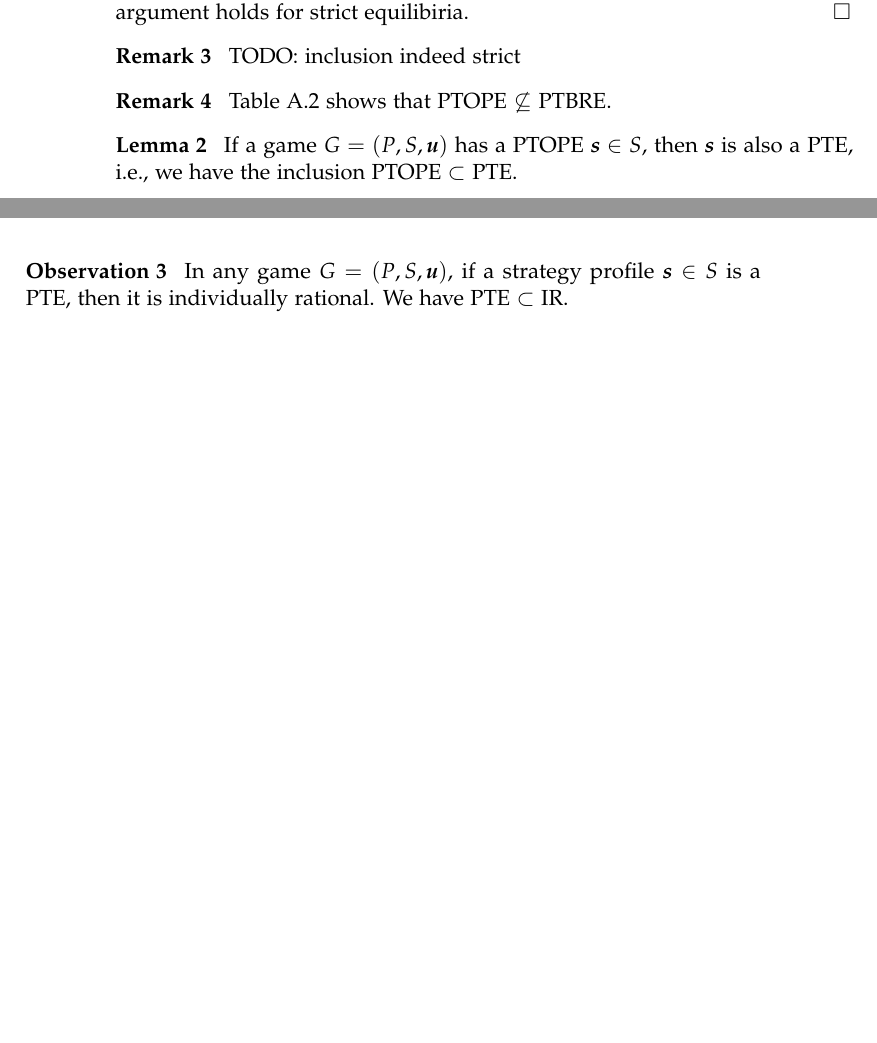
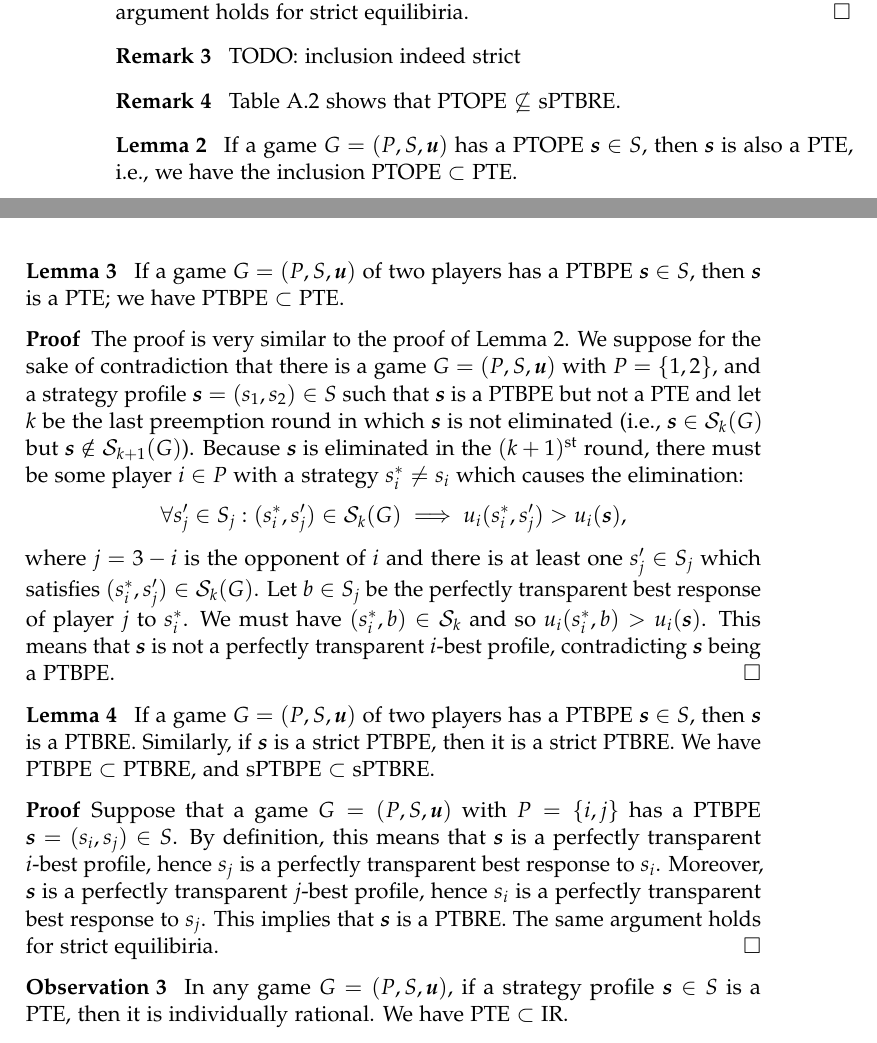
Before and after one commit to KuceraMartin/perfect-prediction-game, a LaTeX thesis (report/report.tex, which reads report/chapters/game-theory.tex): two parts of pages 26 and 27 of 38, joined at a grey line, cut so that both start at the same text, the shorter picture padded with empty space. Compiled offline with pdfLaTeX.

Commit message:
report; PTBPE subset PTE, PTBPE subset PTBRE

```diff
--- a/report/chapters/game-theory.tex
+++ b/report/chapters/game-theory.tex
@@ -144,7 +144,7 @@ Thus, we have sPTOPE $\subset$ PTOPE, sPTBPE $\subset$ PTBPE, and sPTBRE $\subse
 \end{remark}
 
 \begin{remark}
-	\autoref{tab:PTOPE-not-sub-sptbre} shows that PTOPE $\not\subseteq$ PTBRE.
+	\autoref{tab:PTOPE-not-sub-sptbre} shows that PTOPE $\not\subseteq$ sPTBRE.
 \end{remark}
 
 \begin{lemma}
@@ -167,6 +167,39 @@ Thus, we have sPTOPE $\subset$ PTOPE, sPTBPE $\subset$ PTBPE, and sPTBRE $\subse
 \begin{remark}
 	\autoref{tab:pte-ne-PTOPE} shows that the inclusion is strict.
 \end{remark}
+
+\begin{lemma}
+	\label{th:ptbpe-subset-pte}
+	If a game $G = (P, S, \uu)$ of two players has a PTBPE $\vecs \in S$, then $\vecs$ is a PTE; we have PTBPE $\subset$ PTE.
+\end{lemma}
+
+\begin{proof}
+	The proof is very similar to the proof of \autoref{th:ptope-subset-pte}.
+	We suppose for the sake of contradiction that there is a game $G = (P, S, \uu)$ with $P = \{1, 2\}$, and a strategy profile $\vecs = (s_1, s_2) \in S$ such that $\vecs$ is a PTBPE but not a PTE and let $k$ be the last preemption round in which $\vecs$ is not eliminated (i.e., $\vecs \in \mathcal{S}_k(G)$ but $\vecs \notin \mathcal{S}_{k+1}(G)$).
+	Because $\vecs$ is eliminated in the $(k+1)$\textsuperscript{st} round, there must be some player $i \in P$ with a strategy $s_i^* \ne s_i$ which causes the elimination:
+	\[
+		\forall s_j' \in S_j: (s_i^*, s_j') \in \mathcal{S}_k(G) \implies u_i(s_i^*, s_j') > u_i(\vecs),
+	\]
+	where $j = 3 - i$ is the opponent of $i$ and there is at least one $s_j' \in S_j$ which satisfies $(s_i^*, s_j') \in \mathcal{S}_k(G)$.
+	Let $b \in S_j$ be the perfectly transparent best response of player $j$ to $s_i^*$.
+	We must have $(s_i^*, b) \in \mathcal{S}_k$ and so $u_i(s_i^*, b) > u_i(\vecs)$.
+	This means that $\vecs$ is not a perfectly transparent $i$-best profile, contradicting $\vecs$ being a PTBPE.
+\end{proof}
+
+\begin{lemma}
+	\label{th:ptbpe-subset-ptbre}
+	If a game $G = (P, S, \uu)$ of two players has a PTBPE $\vecs \in S$, then $\vecs$ is a PTBRE.
+	Similarly, if $\vecs$ is a strict PTBPE, then it is a strict PTBRE.
+	We have PTBPE $\subset$ PTBRE, and sPTBPE $\subset$ sPTBRE.
+\end{lemma}
+
+\begin{proof}
+	Suppose that a game $G = (P, S, \uu)$ with $P = \{i, j\}$ has a PTBPE $\vecs = (s_i, s_j) \in S$.
+	By definition, this means that $\vecs$ is a perfectly transparent $i$-best profile, hence $s_j$ is a perfectly transparent best response to $s_i$.
+	Moreover, $\vecs$ is a perfectly transparent $j$-best profile, hence $s_i$ is a perfectly transparent best response to $s_j$.
+	This implies that $\vecs$ is a PTBRE.
+	The same argument holds for strict equilibiria.
+\end{proof}
 
 \begin{observation}
 	\label{th:pte-subset-ir}
```
